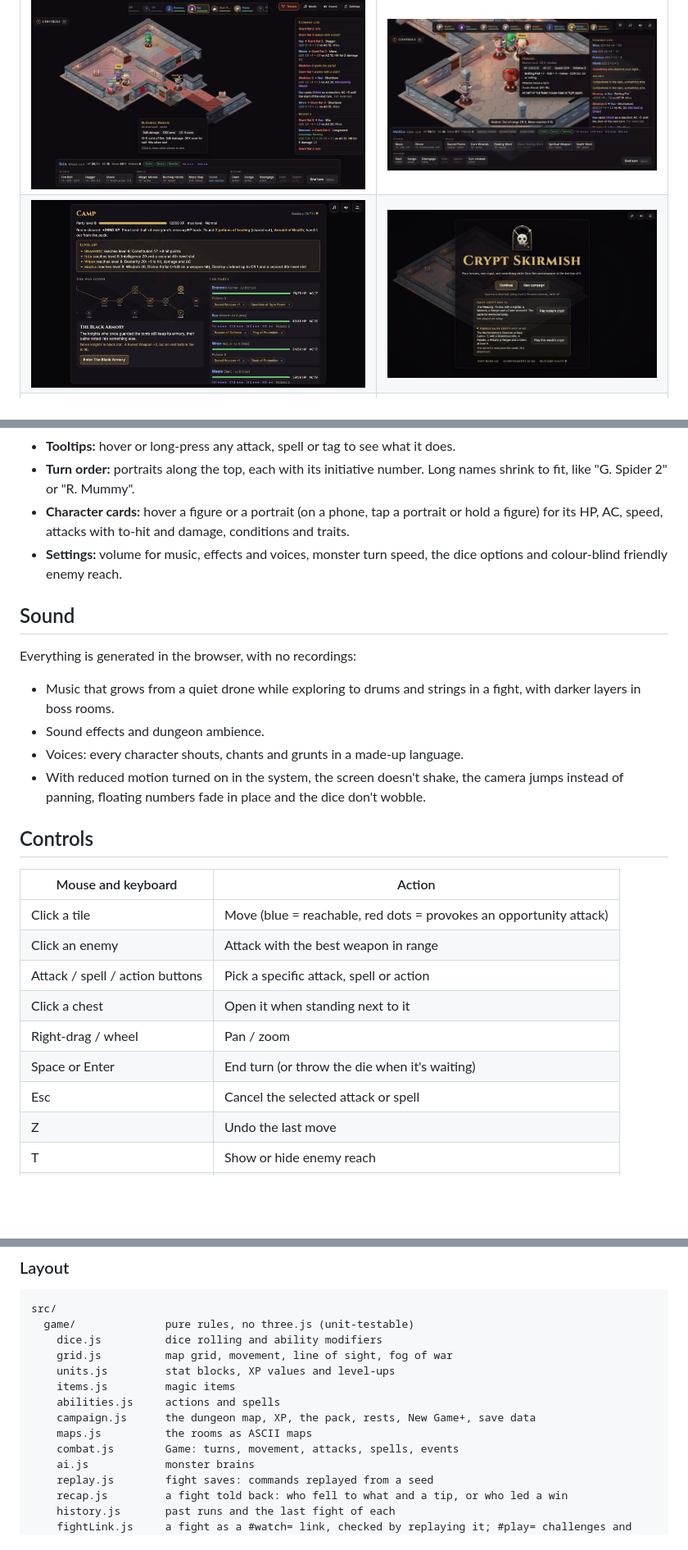
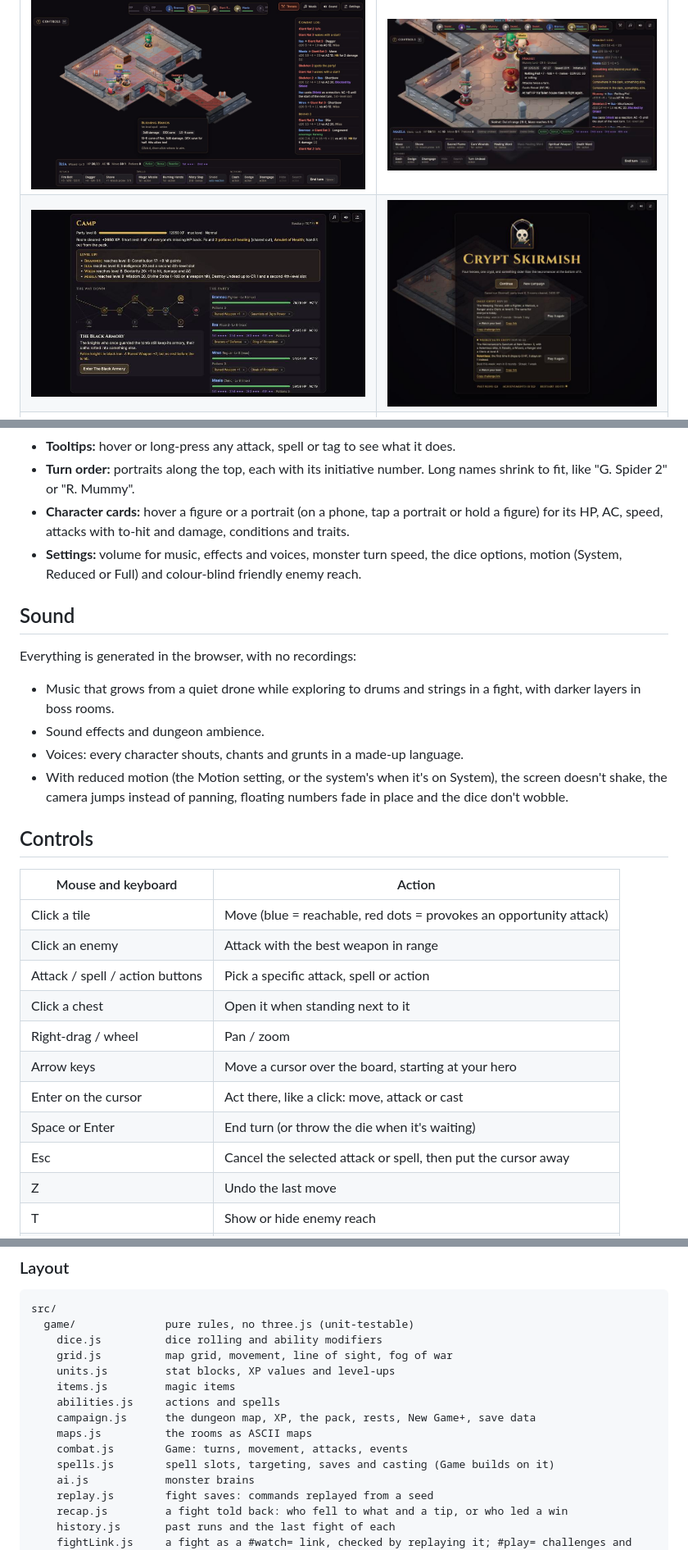
Before and after one commit to fatihsenel/crypt-skirmish, a Markdown page: README.md, 3 parts joined by grey strips. Shown at 82% size. GitHub-like rendering; pictures changed too: docs/screenshots/title.jpg; blank space fills up the shorter version.

Commit message:
Add a Motion setting and arrow-key board control, split spells out of combat.js, and retake the title screenshot
Co-Authored-By: Claude Opus 5.5 <noreply@anthropic.com>

```diff
--- a/README.md
+++ b/README.md
@@ -156,8 +156,8 @@ It runs on desktop and on phones.
   shrink to fit, like "G. Spider 2" or "R. Mummy".
 - **Character cards:** hover a figure or a portrait (on a phone, tap a portrait or hold a figure) for its HP, AC,
   speed, attacks with to-hit and damage, conditions and traits.
-- **Settings:** volume for music, effects and voices, monster turn speed, the dice options and
-  colour-blind friendly enemy reach.
+- **Settings:** volume for music, effects and voices, monster turn speed, the dice options,
+  motion (System, Reduced or Full) and colour-blind friendly enemy reach.
 
 ## Sound
 
@@ -167,8 +167,9 @@ Everything is generated in the browser, with no recordings:
   darker layers in boss rooms.
 - Sound effects and dungeon ambience.
 - Voices: every character shouts, chants and grunts in a made-up language.
-- With reduced motion turned on in the system, the screen doesn't shake, the camera jumps
-  instead of panning, floating numbers fade in place and the dice don't wobble.
+- With reduced motion (the Motion setting, or the system's when it's on System), the screen
+  doesn't shake, the camera jumps instead of panning, floating numbers fade in place and the
+  dice don't wobble.
 
 ## Controls
 
@@ -179,8 +180,10 @@ Everything is generated in the browser, with no recordings:
 | Attack / spell / action buttons | Pick a specific attack, spell or action |
 | Click a chest | Open it when standing next to it |
 | Right-drag / wheel | Pan / zoom |
+| Arrow keys | Move a cursor over the board, starting at your hero |
+| Enter on the cursor | Act there, like a click: move, attack or cast |
 | Space or Enter | End turn (or throw the die when it's waiting) |
-| Esc | Cancel the selected attack or spell |
+| Esc | Cancel the selected attack or spell, then put the cursor away |
 | Z | Undo the last move |
 | T | Show or hide enemy reach |
 | M / N | Sound / music on or off |
@@ -286,7 +289,8 @@ src/
     abilities.js     actions and spells
     campaign.js      the dungeon map, XP, the pack, rests, New Game+, save data
     maps.js          the rooms as ASCII maps
-    combat.js        Game: turns, movement, attacks, spells, events
+    combat.js        Game: turns, movement, attacks, events
+    spells.js        spell slots, targeting, saves and casting (Game builds on it)
     ai.js            monster brains
     replay.js        fight saves: commands replayed from a seed
     recap.js         a fight told back: who fell to what and a tip, or who led a win
```
Also changed, not shown: CLAUDE.md (+7 -4 lines), 12 other files.
